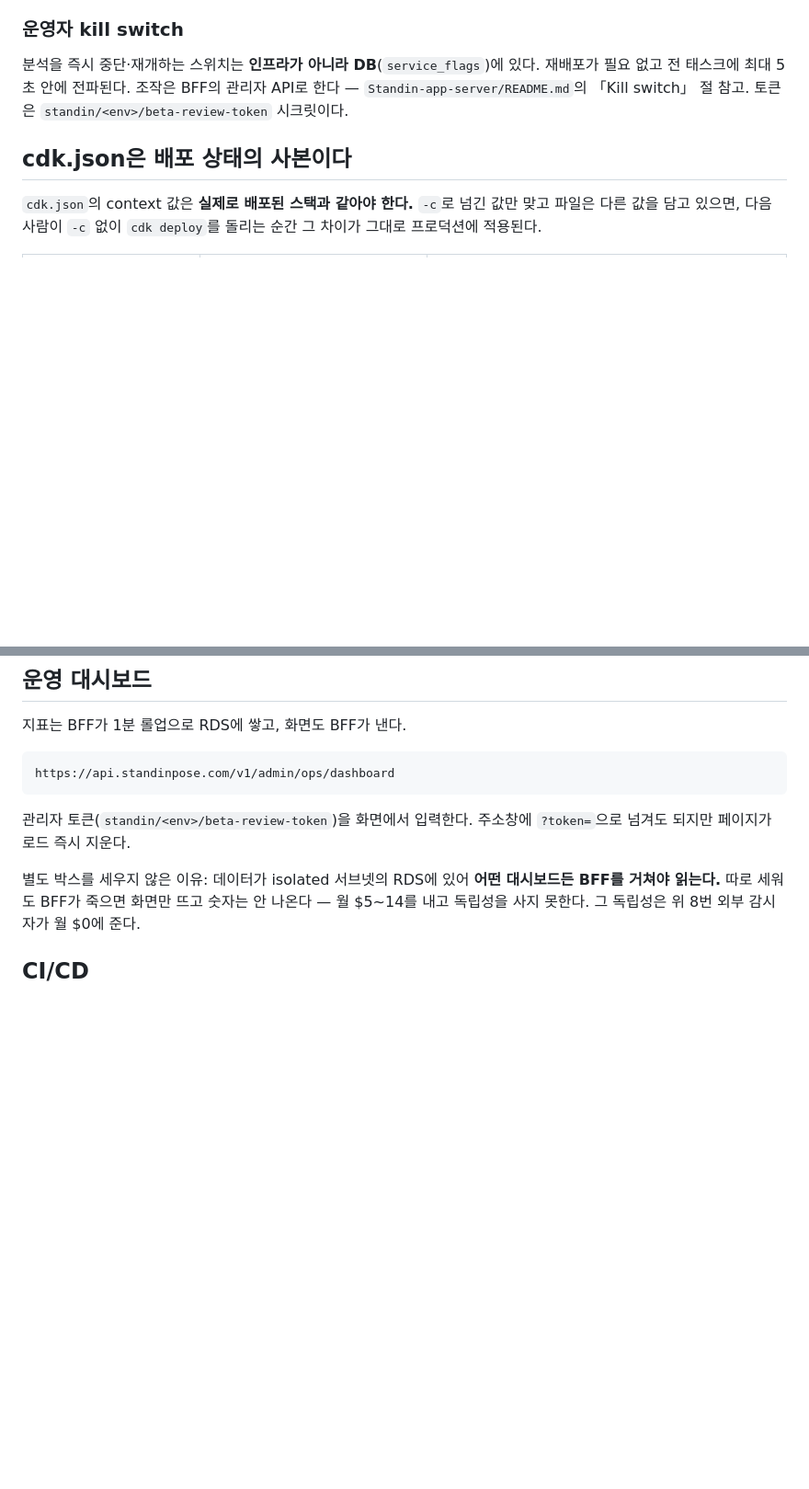
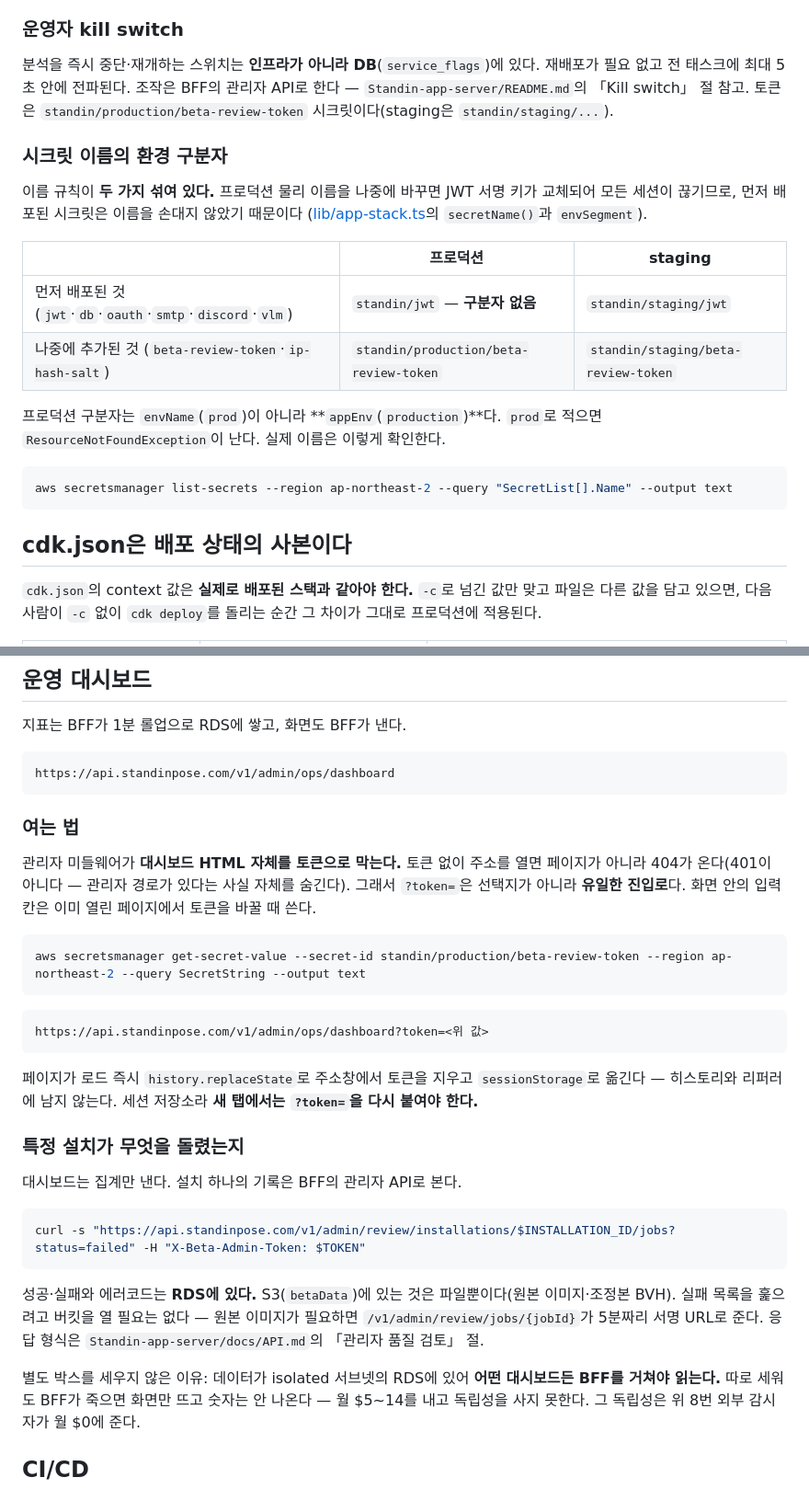
Before and after one commit to 04JUNG/Standin-infra, a Markdown page: README.md, 2 parts joined by grey strips. Shown at 92% size. GitHub-like rendering; blank space fills up the shorter version.

Commit message:
release: develop 내용을 프로덕션에 반영한다 (#47)
실제 차이는 README.md 한 파일이다(+48 −2). 나머지 develop 커밋은 2026-09-04
릴리스(#39)에서 이미 프로덕션에 올라갔고, squash 머지로 히스토리만 끊어져
커밋 목록에 남아 있다.

- 대시보드는 `?token=`이 유일한 진입로다. 토큰 없이 열면 페이지가 아니라 404가
  온다 — 문서는 "화면에서 입력한다"고 적고 있었다.
- 시크릿 이름의 환경 구분자가 두 규칙으로 갈린다. 프로덕션은 `prod`가 아니라
  `production`이고, 먼저 배포된 시크릿(jwt·db·oauth·smtp·discord·vlm)은 구분자가
  아예 없다.
- 설치 하나가 무엇을 돌렸는지 보는 경로를 적었다(Standin-app-server #48).

CDK 선언은 바뀌지 않았다 — `cdk deploy`가 필요 없는 릴리스다.

Co-authored-by: Claude Opus 5 <noreply@anthropic.com>

````diff
--- a/README.md
+++ b/README.md
@@ -144,7 +144,25 @@ IP는 원문을 저장하지 않는다 — `sha256(salt + IP)`만 카운터 키
 분석을 즉시 중단·재개하는 스위치는 **인프라가 아니라 DB**(`service_flags`)에 있다. 재배포가
 필요 없고 전 태스크에 최대 5초 안에 전파된다. 조작은 BFF의 관리자 API로 한다 —
 `Standin-app-server/README.md`의 「Kill switch」 절 참고. 토큰은
-`standin/<env>/beta-review-token` 시크릿이다.
+`standin/production/beta-review-token` 시크릿이다(staging은 `standin/staging/...`).
+
+### 시크릿 이름의 환경 구분자
+
+이름 규칙이 **두 가지 섞여 있다.** 프로덕션 물리 이름을 나중에 바꾸면 JWT 서명 키가 교체되어
+모든 세션이 끊기므로, 먼저 배포된 시크릿은 이름을 손대지 않았기 때문이다
+([lib/app-stack.ts](lib/app-stack.ts)의 `secretName()`과 `envSegment`).
+
+| | 프로덕션 | staging |
+|---|---|---|
+| 먼저 배포된 것 (`jwt`·`db`·`oauth`·`smtp`·`discord`·`vlm`) | `standin/jwt` — **구분자 없음** | `standin/staging/jwt` |
+| 나중에 추가된 것 (`beta-review-token`·`ip-hash-salt`) | `standin/production/beta-review-token` | `standin/staging/beta-review-token` |
+
+프로덕션 구분자는 `envName`(`prod`)이 아니라 **`appEnv`(`production`)**다. `prod`로 적으면
+`ResourceNotFoundException`이 난다. 실제 이름은 이렇게 확인한다.
+
+```bash
+aws secretsmanager list-secrets --region ap-northeast-2 --query "SecretList[].Name" --output text
+```
 
 ## cdk.json은 배포 상태의 사본이다
 
@@ -592,7 +610,35 @@ npx cdk deploy StandinApp -c logShipping=firelens        # 외부 수집기로
 https://api.standinpose.com/v1/admin/ops/dashboard
 ```
 
-관리자 토큰(`standin/<env>/beta-review-token`)을 화면에서 입력한다. 주소창에 `?token=`으로 넘겨도 되지만 페이지가 로드 즉시 지운다.
+### 여는 법
+
+관리자 미들웨어가 **대시보드 HTML 자체를 토큰으로 막는다.** 토큰 없이 주소를 열면 페이지가
+아니라 404가 온다(401이 아니다 — 관리자 경로가 있다는 사실 자체를 숨긴다). 그래서 `?token=`은
+선택지가 아니라 **유일한 진입로**다. 화면 안의 입력칸은 이미 열린 페이지에서 토큰을 바꿀 때 쓴다.
+
+```bash
+aws secretsmanager get-secret-value --secret-id standin/production/beta-review-token --region ap-northeast-2 --query SecretString --output text
+```
+
+```
+https://api.standinpose.com/v1/admin/ops/dashboard?token=<위 값>
+```
+
+페이지가 로드 즉시 `history.replaceState`로 주소창에서 토큰을 지우고 `sessionStorage`로 옮긴다
+— 히스토리와 리퍼러에 남지 않는다. 세션 저장소라 **새 탭에서는 `?token=`을 다시 붙여야 한다.**
+
+### 특정 설치가 무엇을 돌렸는지
+
+대시보드는 집계만 낸다. 설치 하나의 기록은 BFF의 관리자 API로 본다.
+
+```bash
+curl -s "https://api.standinpose.com/v1/admin/review/installations/$INSTALLATION_ID/jobs?status=failed" -H "X-Beta-Admin-Token: $TOKEN"
+```
+
+성공·실패와 에러코드는 **RDS에 있다.** S3(`betaData`)에 있는 것은 파일뿐이다(원본 이미지·조정본
+BVH). 실패 목록을 훑으려고 버킷을 열 필요는 없다 — 원본 이미지가 필요하면
+`/v1/admin/review/jobs/{jobId}`가 5분짜리 서명 URL로 준다. 응답 형식은
+`Standin-app-server/docs/API.md`의 「관리자 품질 검토」 절.
 
 별도 박스를 세우지 않은 이유: 데이터가 isolated 서브넷의 RDS에 있어 **어떤 대시보드든 BFF를 거쳐야 읽는다.** 따로 세워도 BFF가 죽으면 화면만 뜨고 숫자는 안 나온다 — 월 $5~14를 내고 독립성을 사지 못한다. 그 독립성은 위 8번 외부 감시자가 월 $0에 준다.
 
````
